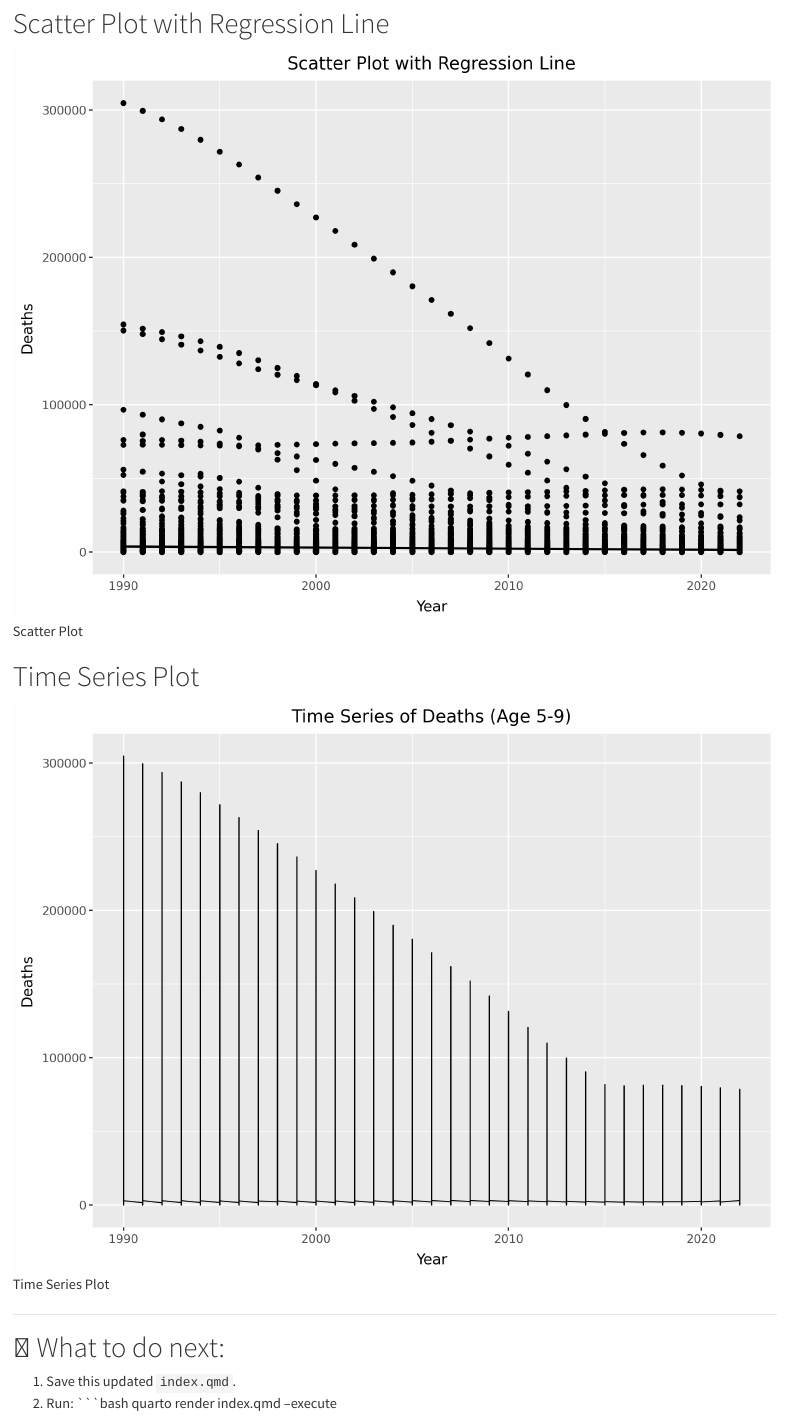
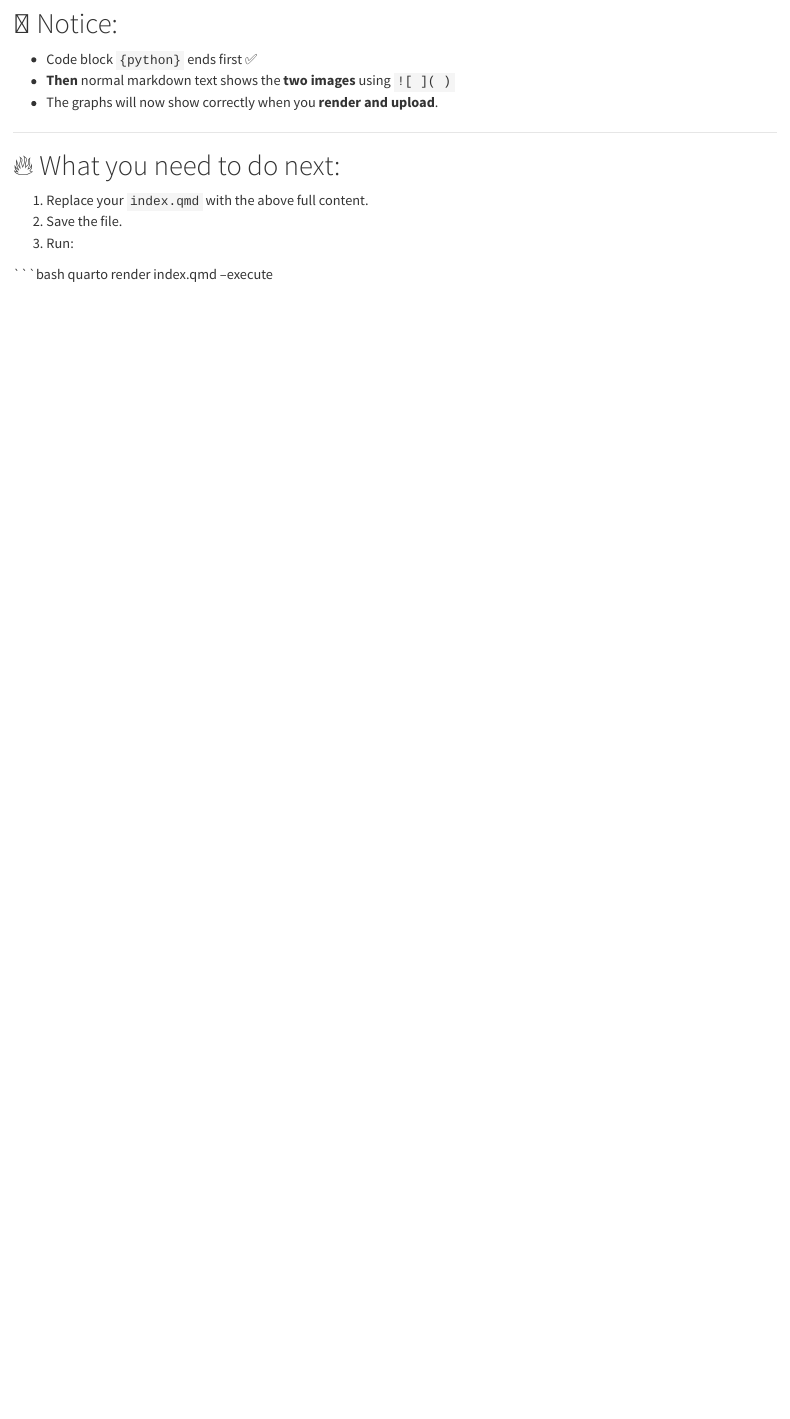
Before and after one commit to AkshathaSrikanthDCU/unicef-viz_Akshatha-Srikanth, a Quarto document (index.qmd): the page in a window 1100 px wide, from 700 px down before the commit and from 680 px down after it. Rendered offline with R 4.5, knitr and Pandoc in place of Quarto, with nearby package versions; some code elsewhere in the file could not run offline.

Commit message:
Add files via upload

````diff
--- a/index.qmd
+++ b/index.qmd
@@ -30,21 +29,21 @@ time_series = (
     + geom_line()
     + labs(title="Time Series of Deaths (Age 5-9)", x="Year", y="Deaths")
 )
-# Save time series plot
 time_series.save("time_series.png", width=8, height=6, dpi=300)
 ```
-# Scatter Plot with Regression Line
+---
 
-![Scatter Plot](scatter_plot.png)
-
-# Time Series Plot
-
-![Time Series Plot](time_series.png)
+# 🛑 Notice:
+- Code block `{python}` ends first ✅
+- **Then** normal markdown text shows the **two images** using `![ ]( )`
+- The graphs will now show correctly when you **render and upload**.
 
 ---
 
-# 🚀 What to do next:
-1. Save this updated `index.qmd`.
-2. Run:
+# 🔥 What you need to do next:
+1. Replace your `index.qmd` with the above full content.
+2. Save the file.
+3. Run:
+
 ```bash
 quarto render index.qmd --execute
````
Also changed, not shown: index.qmd (1 more changed lines).
